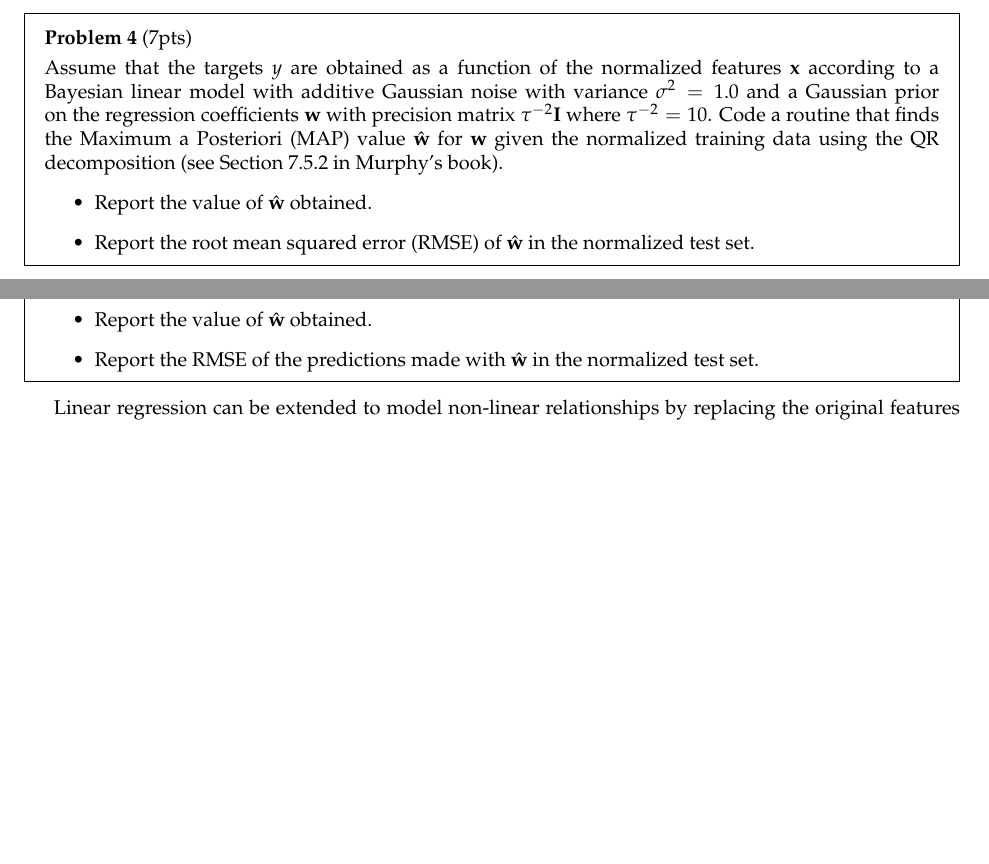
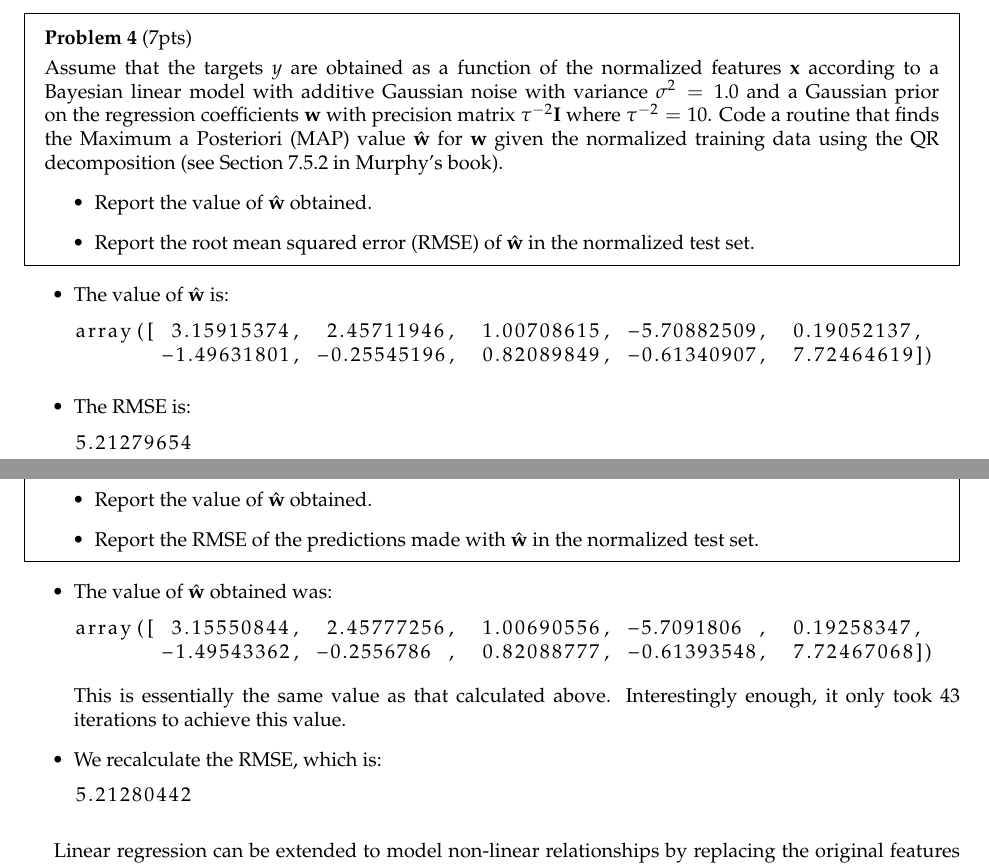
Before and after one commit to kandluis/cs281, a LaTeX document (solutions-1.tex): two parts of pages 10 and 11 of 12, joined at a grey line, cut so that both start at the same text, the shorter picture padded with empty space. Compiled offline with pdfLaTeX.

Commit message:
Adding python code

```diff
--- a/solutions-1.tex
+++ b/solutions-1.tex
@@ -358,6 +358,18 @@ training data using the QR decomposition (see Section 7.5.2 in Murphy's book).
 \end{itemize}
 \end{problem}
 
+\begin{itemize}
+\item The value of $\hat{\mathbf{w}}$ is:
+\begin{lstlisting}[language=Python]
+array([ 3.15915374,  2.45711946,  1.00708615, -5.70882509,  0.19052137,
+       -1.49631801, -0.25545196,  0.82089849, -0.61340907,  7.72464619])
+\end{lstlisting}
+\item The RMSE is:
+\begin{lstlisting}[language=Python]
+5.21279654
+\end{lstlisting}
+\end{itemize}
+
 \begin{problem}[14pts]\label{prob:numerical_linear_model}
 Write code that evaluates the log-posterior probability (up to an
 additive constant) of $\mathbf{w}$ according to the previous Bayesian linear model and the normalized training data.
@@ -386,6 +398,20 @@ log-posterior probability to transform the maximization problem into a minimizat
 \item Report the RMSE of the predictions made with $\hat{\mathbf{w}}$ in the normalized test set.
 \end{itemize}
 \end{problem}
+
+\begin{itemize}
+\item The value of $\hat{\mathbf{w}}$ obtained was:
+\begin{lstlisting}
+array([ 3.15550844,  2.45777256,  1.00690556, -5.7091806 ,  0.19258347,
+       -1.49543362, -0.2556786 ,  0.82088777, -0.61393548,  7.72467068])
+\end{lstlisting}
+This is essentially the same value as that calculated above. Interestingly enough, it only took $43$ iterations to achieve this value.
+\item We recalculate the RMSE, which is:
+\begin{lstlisting}
+5.21280442
+\end{lstlisting}
+\end{itemize}
+
 
 Linear regression can be extended to model non-linear relationships by
 replacing the original features $\mathbf{x}$ with some non-linear functions of
```
Also changed, not shown: solutions-1.tex (4 more changed lines), 2 other files.
